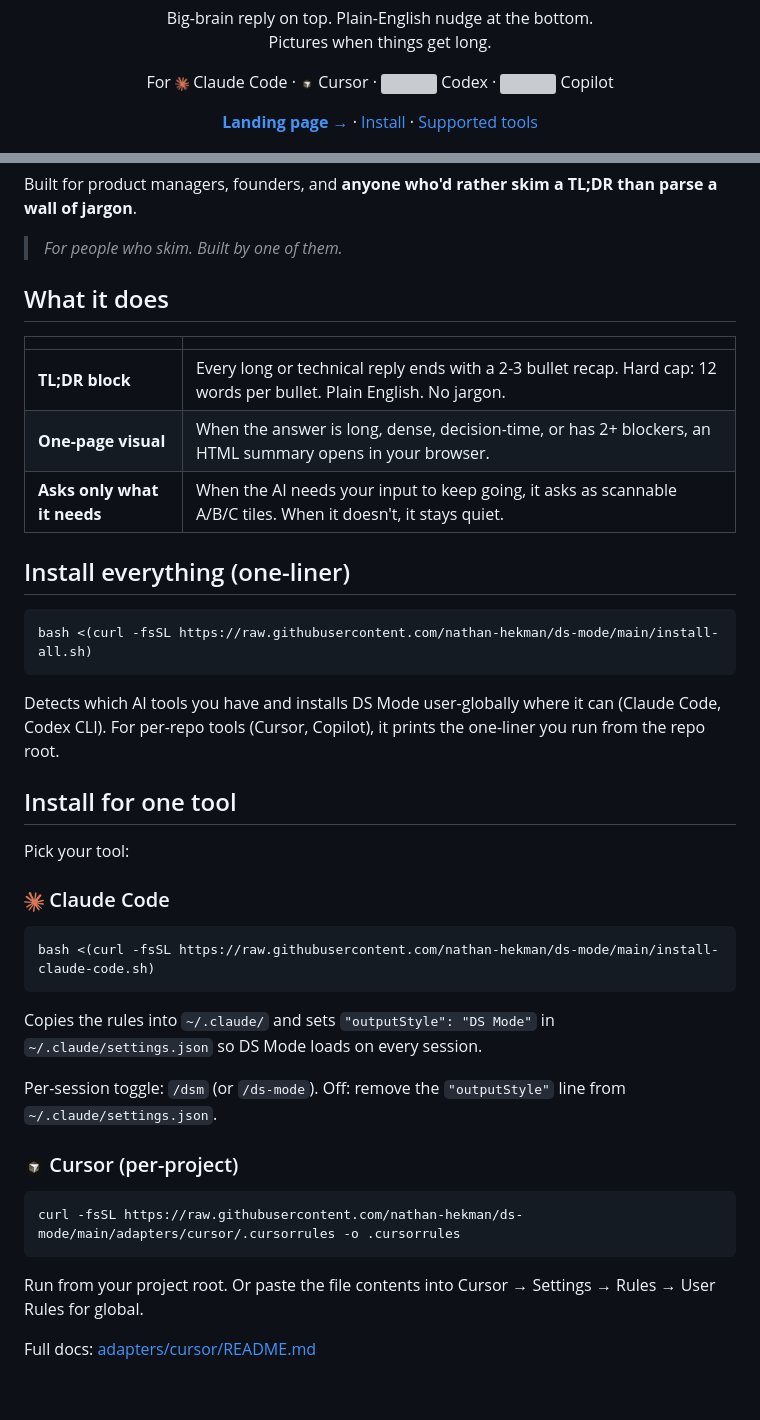
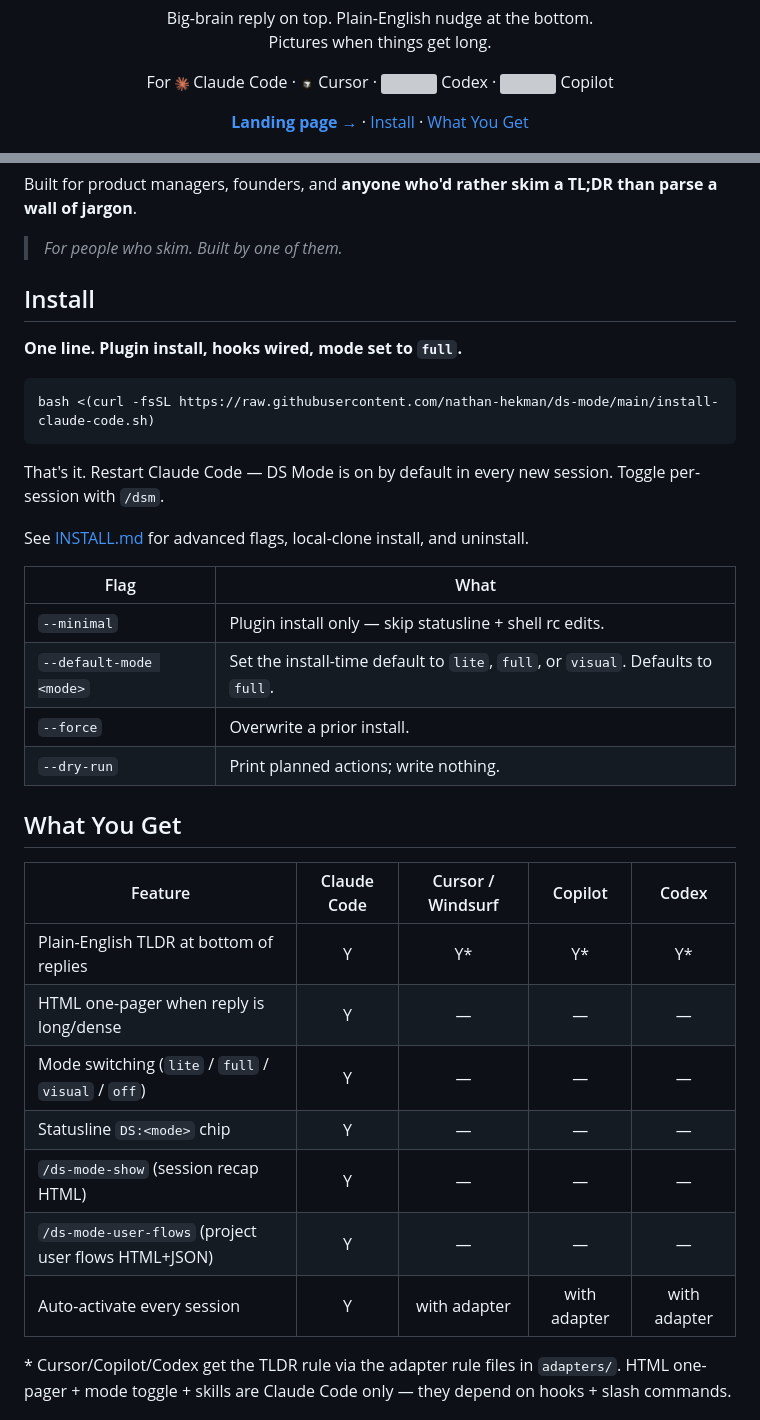
Before and after one commit to nathan-hekman/ds-mode, a Markdown page: README.md, 2 parts joined by grey strips. Drawn GitHub-style; blank space fills up the shorter version; grey boxes are pictures that could not be loaded.

````diff
--- a/README.md
+++ b/README.md
@@ -26,8 +26,8 @@
 
 <p align="center">
   <a href="https://nathan-hekman.github.io/ds-mode/"><strong>Landing page →</strong></a> ·
-  <a href="#install-everything-one-liner">Install</a> ·
-  <a href="#supported-tools">Supported tools</a>
+  <a href="#install">Install</a> ·
+  <a href="#what-you-get">What You Get</a>
 </p>
 
 <p align="center">
@@ -50,49 +50,36 @@ than parse a wall of jargon**.
 
 > *For people who skim. Built by one of them.*
 
-## What it does
+## Install
 
-| | |
-|---|---|
-| **TL;DR block** | Every long or technical reply ends with a 2-3 bullet recap. Hard cap: 12 words per bullet. Plain English. No jargon. |
-| **One-page visual** | When the answer is long, dense, decision-time, or has 2+ blockers, an HTML summary opens in your browser. |
-| **Asks only what it needs** | When the AI needs your input to keep going, it asks as scannable A/B/C tiles. When it doesn't, it stays quiet. |
+**One line. Plugin install, hooks wired, mode set to `full`.**
 
-<a id="install"></a>
-
-## Install everything (one-liner)
-
-```sh
-bash <(curl -fsSL https://raw.githubusercontent.com/nathan-hekman/ds-mode/main/install-all.sh)
-```
-
-Detects which AI tools you have and installs DS Mode user-globally where it
-can (Claude Code, Codex CLI). For per-repo tools (Cursor, Copilot), it prints
-the one-liner you run from the repo root.
-
-## Install for one tool
-
-Pick your tool:
-
-### <img src="docs/assets/icon-claude.png" width="20" valign="middle"> Claude Code
-
-```sh
+```bash
 bash <(curl -fsSL https://raw.githubusercontent.com/nathan-hekman/ds-mode/main/install-claude-code.sh)
 ```
 
-Copies the rules into `~/.claude/` and sets `"outputStyle": "DS Mode"`
-in `~/.claude/settings.json` so DS Mode loads on every session.
+That's it. Restart Claude Code — DS Mode is on by default in every new session. Toggle per-session with `/dsm`.
 
-Per-session toggle: `/dsm` (or `/ds-mode`).
-Off: remove the `"outputStyle"` line from `~/.claude/settings.json`.
+See [INSTALL.md](./INSTALL.md) for advanced flags, local-clone install, and uninstall.
 
-### <img src="docs/assets/icon-cursor.png" width="20" valign="middle"> Cursor (per-project)
+| Flag | What |
+|---|---|
+| `--minimal` | Plugin install only — skip statusline + shell rc edits. |
+| `--default-mode <mode>` | Set the install-time default to `lite`, `full`, or `visual`. Defaults to `full`. |
+| `--force` | Overwrite a prior install. |
+| `--dry-run` | Print planned actions; write nothing. |
 
-```sh
-curl -fsSL https://raw.githubusercontent.com/nathan-hekman/ds-mode/main/adapters/cursor/.cursorrules -o .cursorrules
-```
+## What You Get
 
-Run from your project root. Or paste the file contents into Cursor → Settings → Rules → User Rules for global.
+| Feature | Claude Code | Cursor / Windsurf | Copilot | Codex |
+|---|:-:|:-:|:-:|:-:|
+| Plain-English TLDR at bottom of replies | Y | Y* | Y* | Y* |
+| HTML one-pager when reply is long/dense | Y | — | — | — |
+| Mode switching (`lite` / `full` / `visual` / `off`) | Y | — | — | — |
+| Statusline `DS:<mode>` chip | Y | — | — | — |
+| `/ds-mode-show` (session recap HTML) | Y | — | — | — |
+| `/ds-mode-user-flows` (project user flows HTML+JSON) | Y | — | — | — |
+| Auto-activate every session | Y | with adapter | with adapter | with adapter |
 
-Full docs: [adapters/cursor/README.md](./adapters/cursor/README.md)
+\* Cursor/Copilot/Codex get the TLDR rule via the adapter rule files in `adapters/`. HTML one-pager + mode toggle + skills are Claude Code only — they depend on hooks + slash commands.
 
````
Also changed, not shown: other parts of README.md (+23 -62 lines).
